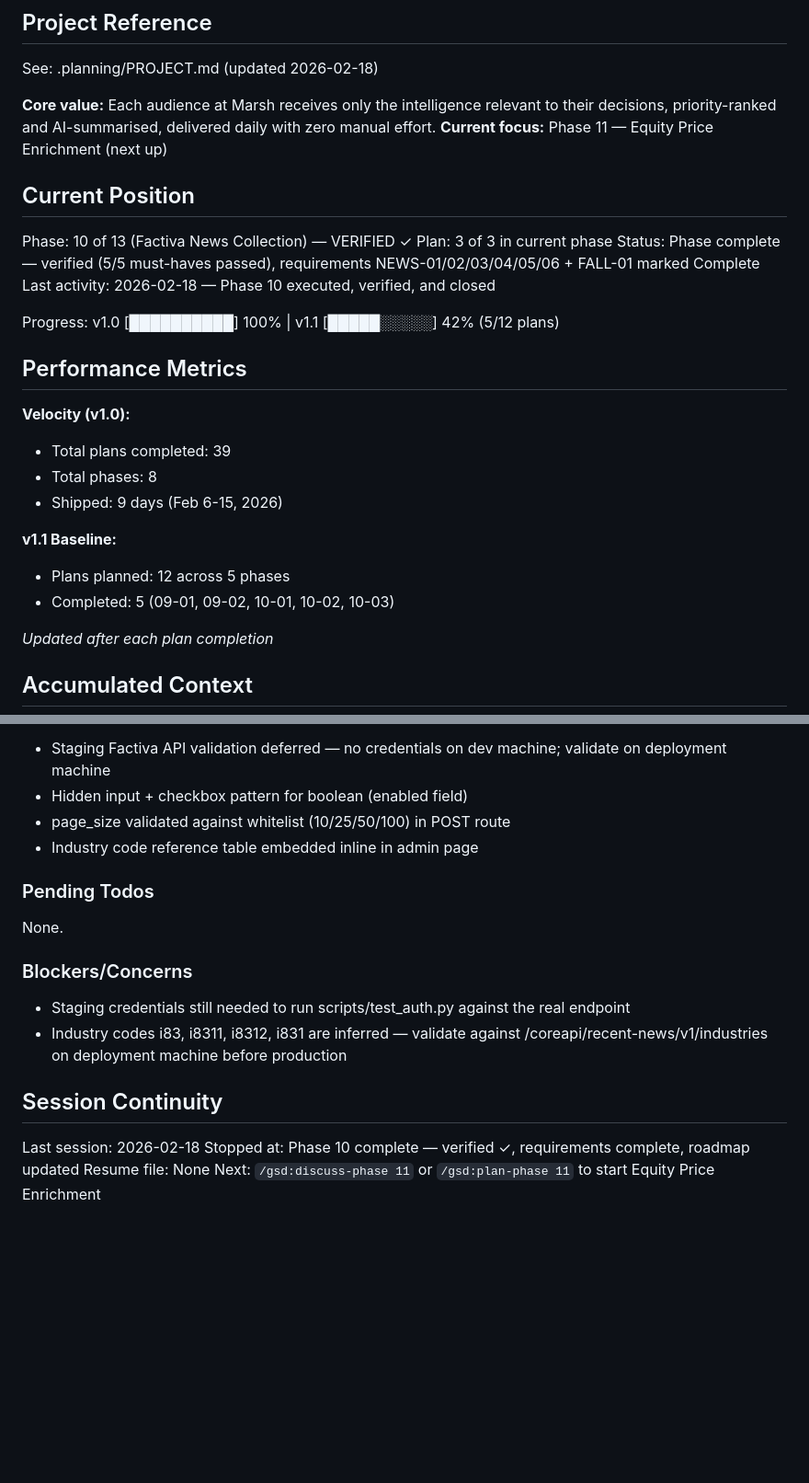
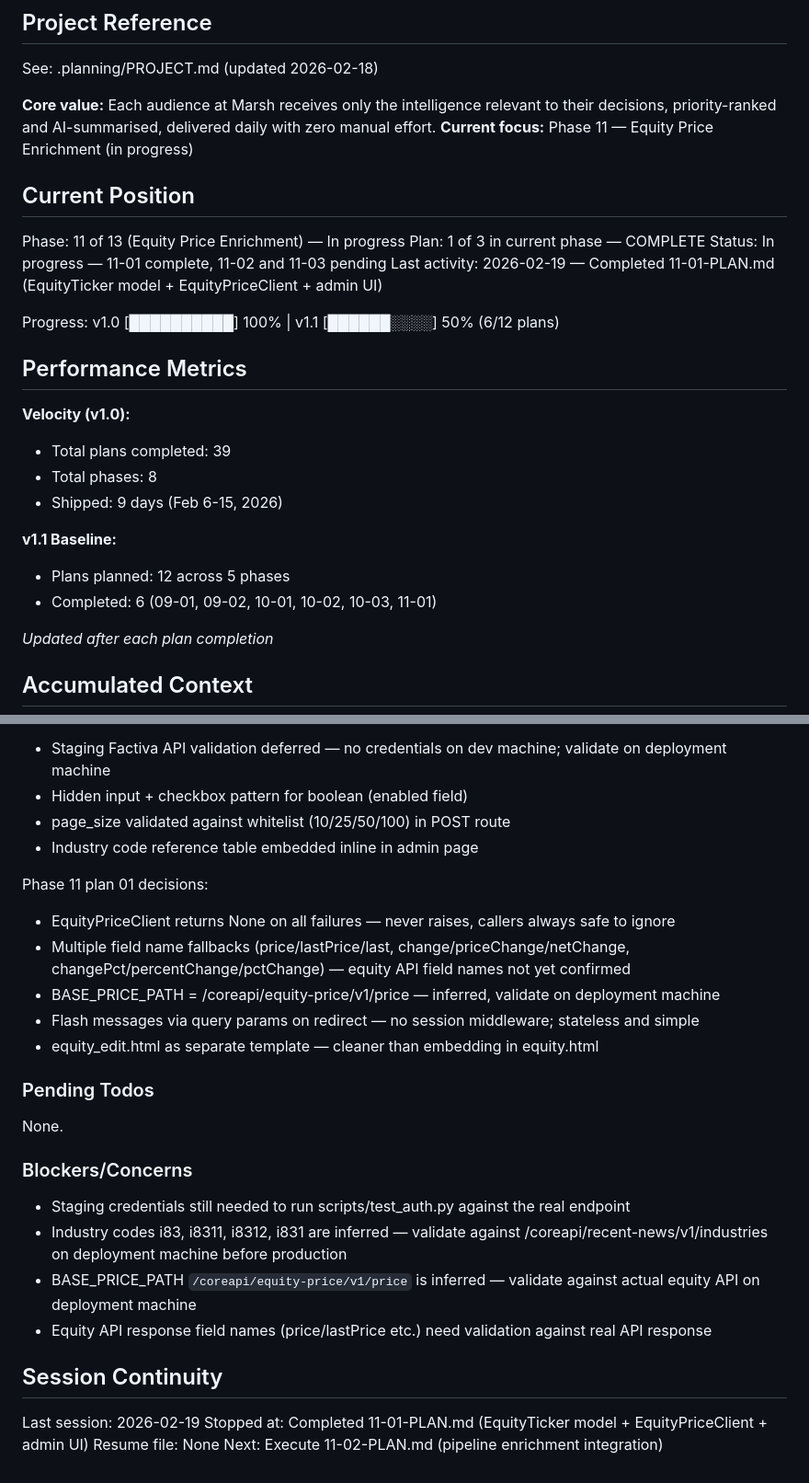
Before and after one commit to SamuraiJenkinz/daily-intelligence-brief, a Markdown page: .planning/STATE.md, 2 parts joined by grey strips. Shown at 92% size. GitHub-like rendering; blank space fills up the shorter version.

Commit message:
docs(11-01): complete EquityTicker model and admin UI plan
Tasks completed: 2/2
- Task 1: EquityTicker ORM model and EquityPriceClient API client
- Task 2: Admin equity mapping UI with CRUD routes

SUMMARY: .planning/phases/11-equity-price-enrichment/11-01-SUMMARY.md

```diff
--- a/.planning/STATE.md
+++ b/.planning/STATE.md
@@ -5,16 +5,16 @@
 See: .planning/PROJECT.md (updated 2026-02-18)
 
 **Core value:** Each audience at Marsh receives only the intelligence relevant to their decisions, priority-ranked and AI-summarised, delivered daily with zero manual effort.
-**Current focus:** Phase 11 — Equity Price Enrichment (next up)
+**Current focus:** Phase 11 — Equity Price Enrichment (in progress)
 
 ## Current Position
 
-Phase: 10 of 13 (Factiva News Collection) — VERIFIED ✓
-Plan: 3 of 3 in current phase
-Status: Phase complete — verified (5/5 must-haves passed), requirements NEWS-01/02/03/04/05/06 + FALL-01 marked Complete
-Last activity: 2026-02-18 — Phase 10 executed, verified, and closed
+Phase: 11 of 13 (Equity Price Enrichment) — In progress
+Plan: 1 of 3 in current phase — COMPLETE
+Status: In progress — 11-01 complete, 11-02 and 11-03 pending
+Last activity: 2026-02-19 — Completed 11-01-PLAN.md (EquityTicker model + EquityPriceClient + admin UI)
 
-Progress: v1.0 [██████████] 100% | v1.1 [█████░░░░░] 42% (5/12 plans)
+Progress: v1.0 [██████████] 100% | v1.1 [██████░░░░] 50% (6/12 plans)
 
 ## Performance Metrics
 
@@ -25,7 +25,7 @@ Progress: v1.0 [██████████] 100% | v1.1 [█████░
 
 **v1.1 Baseline:**
 - Plans planned: 12 across 5 phases
-- Completed: 5 (09-01, 09-02, 10-01, 10-02, 10-03)
+- Completed: 6 (09-01, 09-02, 10-01, 10-02, 10-03, 11-01)
 
 *Updated after each plan completion*
 
@@ -76,6 +76,13 @@ Phase 10 plan 03 decisions:
 - page_size validated against whitelist (10/25/50/100) in POST route
 - Industry code reference table embedded inline in admin page
 
+Phase 11 plan 01 decisions:
+- EquityPriceClient returns None on all failures — never raises, callers always safe to ignore
+- Multiple field name fallbacks (price/lastPrice/last, change/priceChange/netChange, changePct/percentChange/pctChange) — equity API field names not yet confirmed
+- BASE_PRICE_PATH = /coreapi/equity-price/v1/price — inferred, validate on deployment machine
+- Flash messages via query params on redirect — no session middleware; stateless and simple
+- equity_edit.html as separate template — cleaner than embedding in equity.html
+
 ### Pending Todos
 
 None.
@@ -84,10 +91,12 @@ None.
 
 - Staging credentials still needed to run scripts/test_auth.py against the real endpoint
 - Industry codes i83, i8311, i8312, i831 are inferred — validate against /coreapi/recent-news/v1/industries on deployment machine before production
+- BASE_PRICE_PATH `/coreapi/equity-price/v1/price` is inferred — validate against actual equity API on deployment machine
+- Equity API response field names (price/lastPrice etc.) need validation against real API response
 
 ## Session Continuity
 
-Last session: 2026-02-18
-Stopped at: Phase 10 complete — verified ✓, requirements complete, roadmap updated
+Last session: 2026-02-19
+Stopped at: Completed 11-01-PLAN.md (EquityTicker model + EquityPriceClient + admin UI)
 Resume file: None
-Next: `/gsd:discuss-phase 11` or `/gsd:plan-phase 11` to start Equity Price Enrichment
+Next: Execute 11-02-PLAN.md (pipeline enrichment integration)
```
Also changed, not shown: 1 other file.
